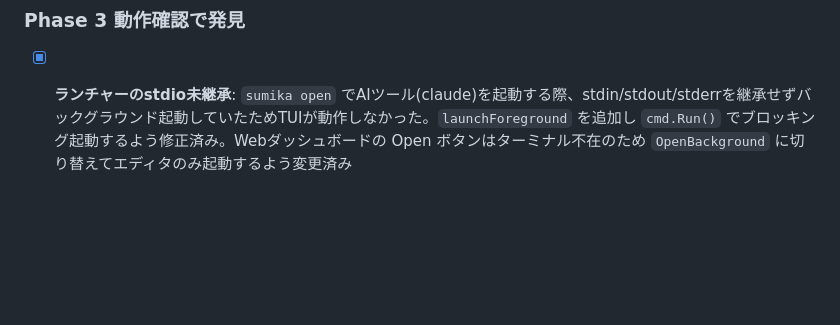
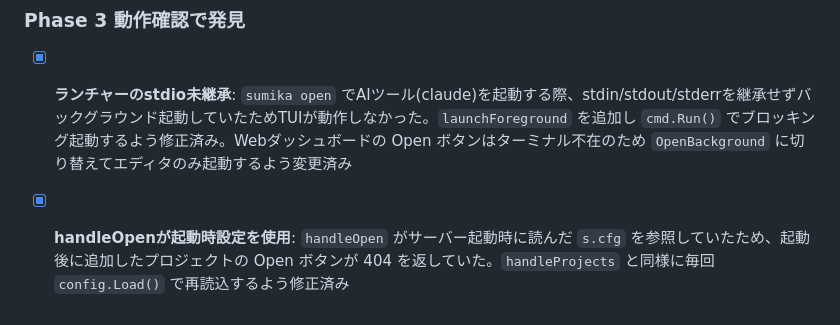
Before and after one commit to mskasa/sumika, a Markdown page: CLAUDE.md, the part around the change. GitHub-like rendering; blank space fills up the shorter version.

Commit message:
docs: record handleOpen config reload fix in CLAUDE.md
Co-Authored-By: Claude Sonnet 4.6 <noreply@anthropic.com>

```diff
--- a/CLAUDE.md
+++ b/CLAUDE.md
@@ -458,3 +458,4 @@ MIT License
 ### Phase 3 動作確認で発見
 
 - [x] **ランチャーのstdio未継承**: `sumika open` でAIツール(claude)を起動する際、stdin/stdout/stderrを継承せずバックグラウンド起動していたためTUIが動作しなかった。`launchForeground` を追加し `cmd.Run()` でブロッキング起動するよう修正済み。Webダッシュボードの Open ボタンはターミナル不在のため `OpenBackground` に切り替えてエディタのみ起動するよう変更済み
+- [x] **handleOpenが起動時設定を使用**: `handleOpen` がサーバー起動時に読んだ `s.cfg` を参照していたため、起動後に追加したプロジェクトの Open ボタンが 404 を返していた。`handleProjects` と同様に毎回 `config.Load()` で再読込するよう修正済み
```
